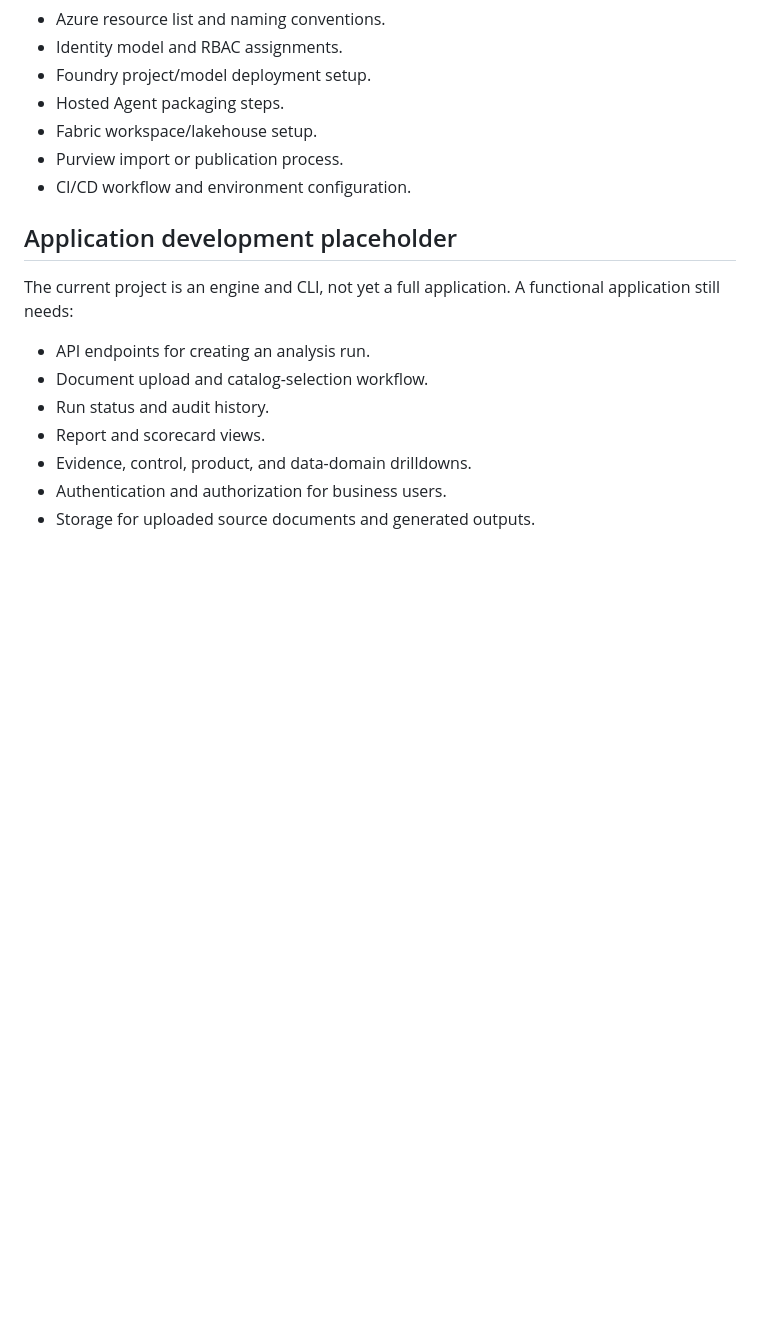
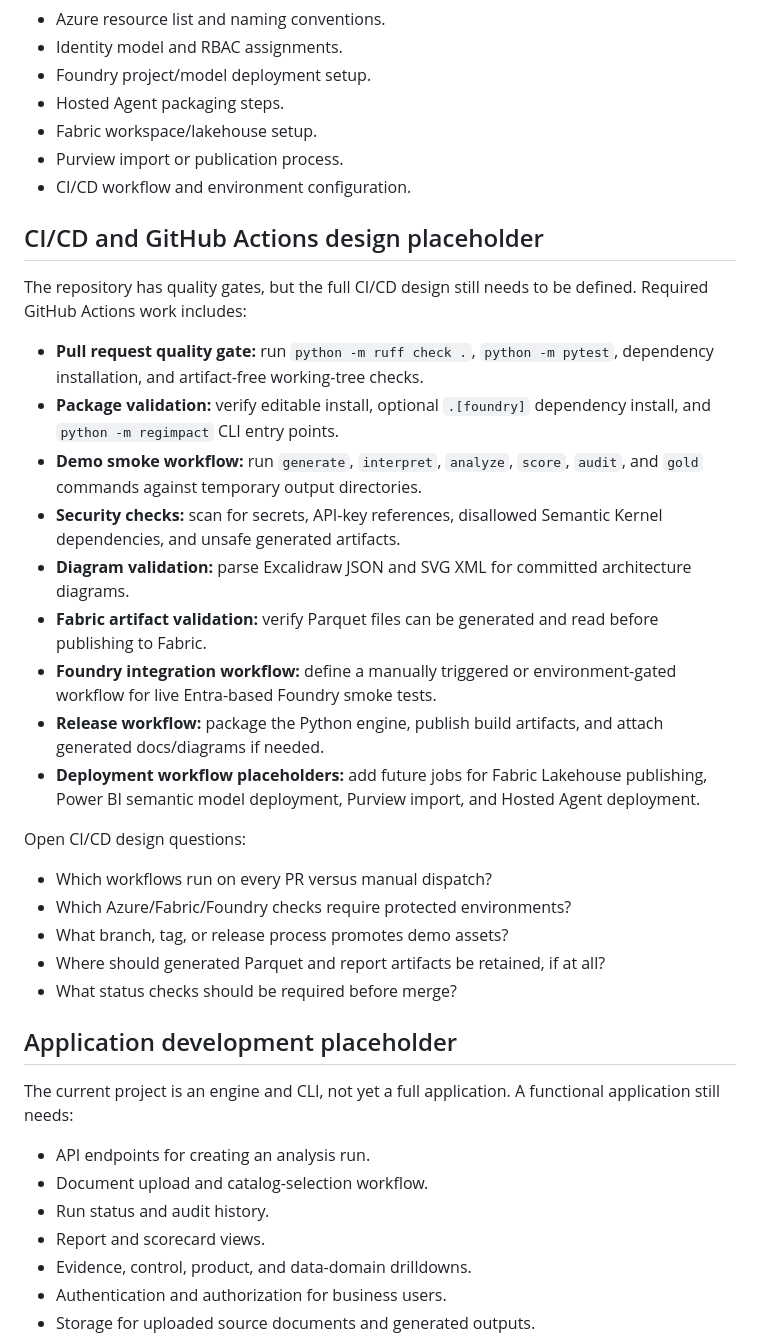
Before and after one commit to alanhkim/BuildForge_Banking_Team_1, a Markdown page: README.md, the part around the change. GitHub-like rendering; blank space fills up the shorter version.

Commit message:
docs: add cicd design placeholders
Document required GitHub Actions and CI/CD design work for quality gates, demo smoke tests, security checks, Fabric validation, Foundry smoke tests, and future deployment jobs.

Co-authored-by: Copilot <223556219+Copilot@users.noreply.github.com>

```diff
--- a/README.md
+++ b/README.md
@@ -144,6 +144,28 @@ Future deployment documentation should include:
 - Purview import or publication process.
 - CI/CD workflow and environment configuration.
 
+## CI/CD and GitHub Actions design placeholder
+
+The repository has quality gates, but the full CI/CD design still needs to be defined. Required GitHub Actions work includes:
+
+- **Pull request quality gate:** run `python -m ruff check .`, `python -m pytest`, dependency installation, and artifact-free working-tree checks.
+- **Package validation:** verify editable install, optional `.[foundry]` dependency install, and `python -m regimpact` CLI entry points.
+- **Demo smoke workflow:** run `generate`, `interpret`, `analyze`, `score`, `audit`, and `gold` commands against temporary output directories.
+- **Security checks:** scan for secrets, API-key references, disallowed Semantic Kernel dependencies, and unsafe generated artifacts.
+- **Diagram validation:** parse Excalidraw JSON and SVG XML for committed architecture diagrams.
+- **Fabric artifact validation:** verify Parquet files can be generated and read before publishing to Fabric.
+- **Foundry integration workflow:** define a manually triggered or environment-gated workflow for live Entra-based Foundry smoke tests.
+- **Release workflow:** package the Python engine, publish build artifacts, and attach generated docs/diagrams if needed.
+- **Deployment workflow placeholders:** add future jobs for Fabric Lakehouse publishing, Power BI semantic model deployment, Purview import, and Hosted Agent deployment.
+
+Open CI/CD design questions:
+
+- Which workflows run on every PR versus manual dispatch?
+- Which Azure/Fabric/Foundry checks require protected environments?
+- What branch, tag, or release process promotes demo assets?
+- Where should generated Parquet and report artifacts be retained, if at all?
+- What status checks should be required before merge?
+
 ## Application development placeholder
 
 The current project is an engine and CLI, not yet a full application. A functional application still needs:
```
